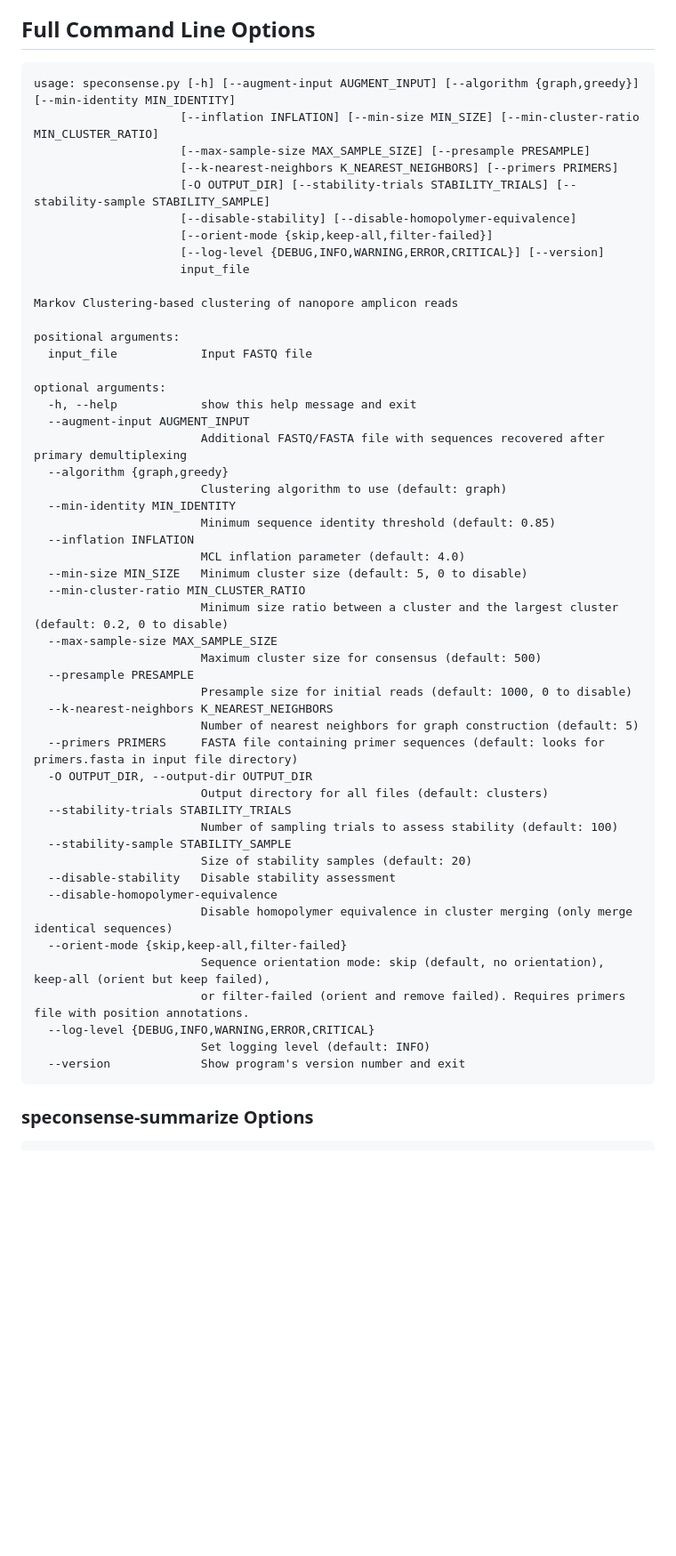
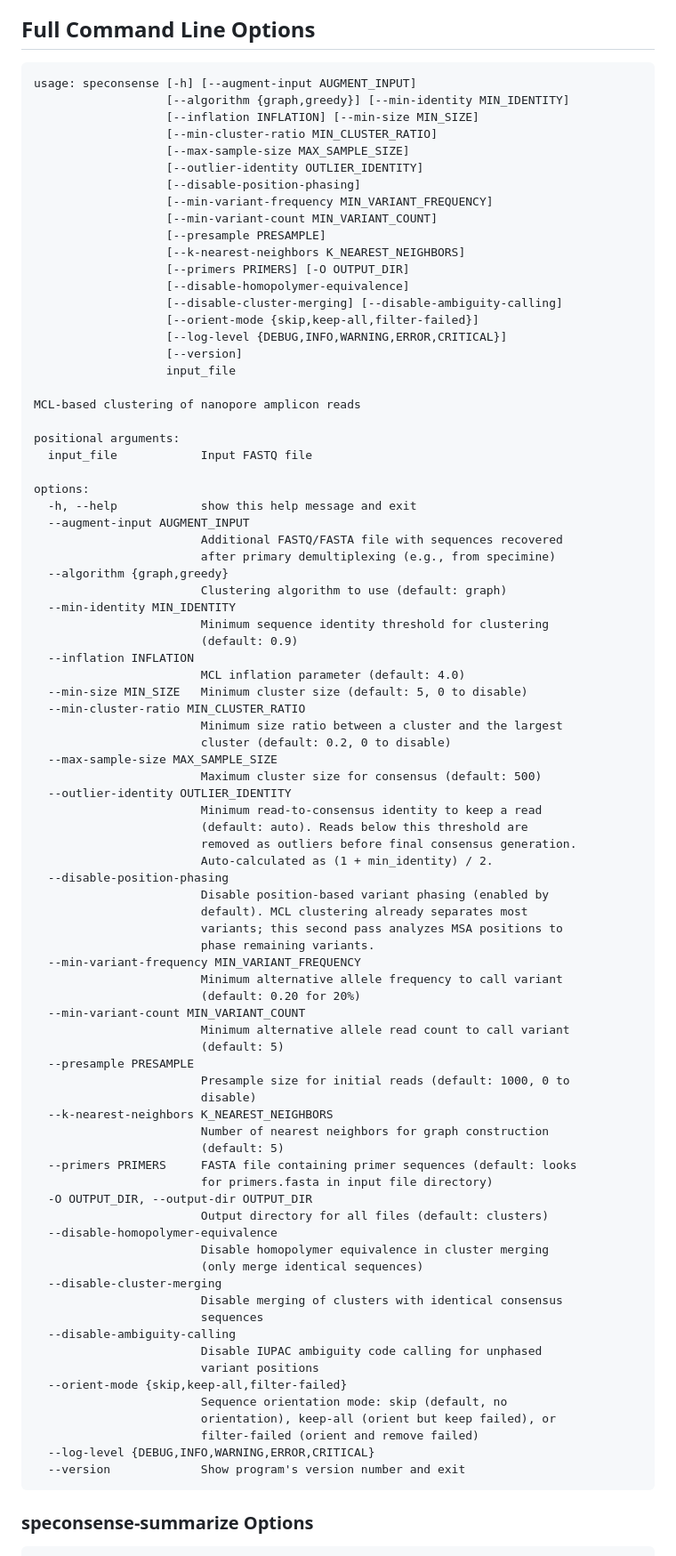
Before and after one commit to joshuaowalker/speconsense, a Markdown page: README.md, the part around one of its changes. Shown at 89% size. Rendered like a GitHub page; blank space fills up the shorter version.

````diff
--- a/README.md
+++ b/README.md
@@ -792,55 +833,88 @@ This comprehensive logging allows users to understand exactly how the pipeline p
 ## Full Command Line Options
 
 ```
-usage: speconsense.py [-h] [--augment-input AUGMENT_INPUT] [--algorithm {graph,greedy}] [--min-identity MIN_IDENTITY]
-                     [--inflation INFLATION] [--min-size MIN_SIZE] [--min-cluster-ratio MIN_CLUSTER_RATIO]
-                     [--max-sample-size MAX_SAMPLE_SIZE] [--presample PRESAMPLE]
-                     [--k-nearest-neighbors K_NEAREST_NEIGHBORS] [--primers PRIMERS]
-                     [-O OUTPUT_DIR] [--stability-trials STABILITY_TRIALS] [--stability-sample STABILITY_SAMPLE]
-                     [--disable-stability] [--disable-homopolymer-equivalence]
-                     [--orient-mode {skip,keep-all,filter-failed}]
-                     [--log-level {DEBUG,INFO,WARNING,ERROR,CRITICAL}] [--version]
-                     input_file
+usage: speconsense [-h] [--augment-input AUGMENT_INPUT]
+                   [--algorithm {graph,greedy}] [--min-identity MIN_IDENTITY]
+                   [--inflation INFLATION] [--min-size MIN_SIZE]
+                   [--min-cluster-ratio MIN_CLUSTER_RATIO]
+                   [--max-sample-size MAX_SAMPLE_SIZE]
+                   [--outlier-identity OUTLIER_IDENTITY]
+                   [--disable-position-phasing]
+                   [--min-variant-frequency MIN_VARIANT_FREQUENCY]
+                   [--min-variant-count MIN_VARIANT_COUNT]
+                   [--presample PRESAMPLE]
+                   [--k-nearest-neighbors K_NEAREST_NEIGHBORS]
+                   [--primers PRIMERS] [-O OUTPUT_DIR]
+                   [--disable-homopolymer-equivalence]
+                   [--disable-cluster-merging] [--disable-ambiguity-calling]
+                   [--orient-mode {skip,keep-all,filter-failed}]
+                   [--log-level {DEBUG,INFO,WARNING,ERROR,CRITICAL}]
+                   [--version]
+                   input_file
 
-Markov Clustering-based clustering of nanopore amplicon reads
+MCL-based clustering of nanopore amplicon reads
 
 positional arguments:
   input_file            Input FASTQ file
 
-optional arguments:
+options:
   -h, --help            show this help message and exit
   --augment-input AUGMENT_INPUT
-                        Additional FASTQ/FASTA file with sequences recovered after primary demultiplexing
+                        Additional FASTQ/FASTA file with sequences recovered
+                        after primary demultiplexing (e.g., from specimine)
   --algorithm {graph,greedy}
                         Clustering algorithm to use (default: graph)
   --min-identity MIN_IDENTITY
-                        Minimum sequence identity threshold (default: 0.85)
+                        Minimum sequence identity threshold for clustering
+                        (default: 0.9)
   --inflation INFLATION
                         MCL inflation parameter (default: 4.0)
   --min-size MIN_SIZE   Minimum cluster size (default: 5, 0 to disable)
   --min-cluster-ratio MIN_CLUSTER_RATIO
-                        Minimum size ratio between a cluster and the largest cluster (default: 0.2, 0 to disable)
+                        Minimum size ratio between a cluster and the largest
+                        cluster (default: 0.2, 0 to disable)
   --max-sample-size MAX_SAMPLE_SIZE
                         Maximum cluster size for consensus (default: 500)
+  --outlier-identity OUTLIER_IDENTITY
+                        Minimum read-to-consensus identity to keep a read
+                        (default: auto). Reads below this threshold are
+                        removed as outliers before final consensus generation.
+                        Auto-calculated as (1 + min_identity) / 2.
+  --disable-position-phasing
+                        Disable position-based variant phasing (enabled by
+                        default). MCL clustering already separates most
+                        variants; this second pass analyzes MSA positions to
+                        phase remaining variants.
+  --min-variant-frequency MIN_VARIANT_FREQUENCY
+                        Minimum alternative allele frequency to call variant
+                        (default: 0.20 for 20%)
+  --min-variant-count MIN_VARIANT_COUNT
+                        Minimum alternative allele read count to call variant
+                        (default: 5)
   --presample PRESAMPLE
-                        Presample size for initial reads (default: 1000, 0 to disable)
+                        Presample size for initial reads (default: 1000, 0 to
+                        disable)
   --k-nearest-neighbors K_NEAREST_NEIGHBORS
-                        Number of nearest neighbors for graph construction (default: 5)
-  --primers PRIMERS     FASTA file containing primer sequences (default: looks for primers.fasta in input file directory)
+                        Number of nearest neighbors for graph construction
+                        (default: 5)
+  --primers PRIMERS     FASTA file containing primer sequences (default: looks
+                        for primers.fasta in input file directory)
   -O OUTPUT_DIR, --output-dir OUTPUT_DIR
                         Output directory for all files (default: clusters)
-  --stability-trials STABILITY_TRIALS
-                        Number of sampling trials to assess stability (default: 100)
-  --stability-sample STABILITY_SAMPLE
-                        Size of stability samples (default: 20)
-  --disable-stability   Disable stability assessment
   --disable-homopolymer-equivalence
-                        Disable homopolymer equivalence in cluster merging (only merge identical sequences)
+                        Disable homopolymer equivalence in cluster merging
+                        (only merge identical sequences)
+  --disable-cluster-merging
+                        Disable merging of clusters with identical consensus
+                        sequences
+  --disable-ambiguity-calling
+                        Disable IUPAC ambiguity code calling for unphased
+                        variant positions
   --orient-mode {skip,keep-all,filter-failed}
-                        Sequence orientation mode: skip (default, no orientation), keep-all (orient but keep failed),
-                        or filter-failed (orient and remove failed). Requires primers file with position annotations.
+                        Sequence orientation mode: skip (default, no
+                        orientation), keep-all (orient but keep failed), or
+                        filter-failed (orient and remove failed)
   --log-level {DEBUG,INFO,WARNING,ERROR,CRITICAL}
-                        Set logging level (default: INFO)
   --version             Show program's version number and exit
 ```
 
````
Also changed, not shown: other parts of README.md (+122 -83 lines).
